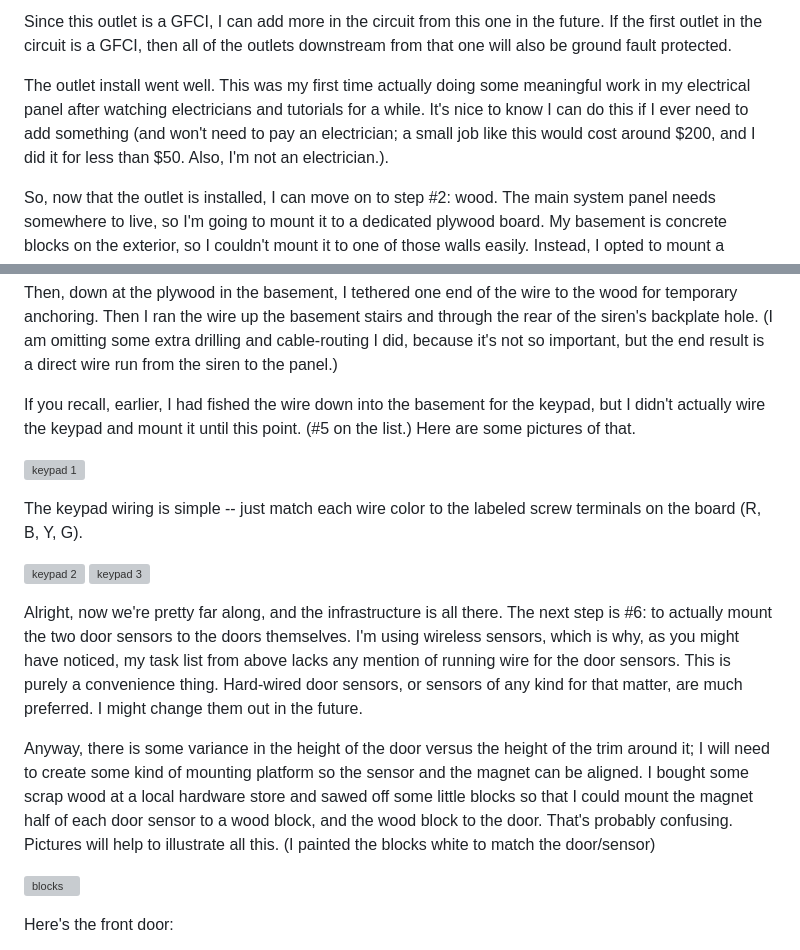
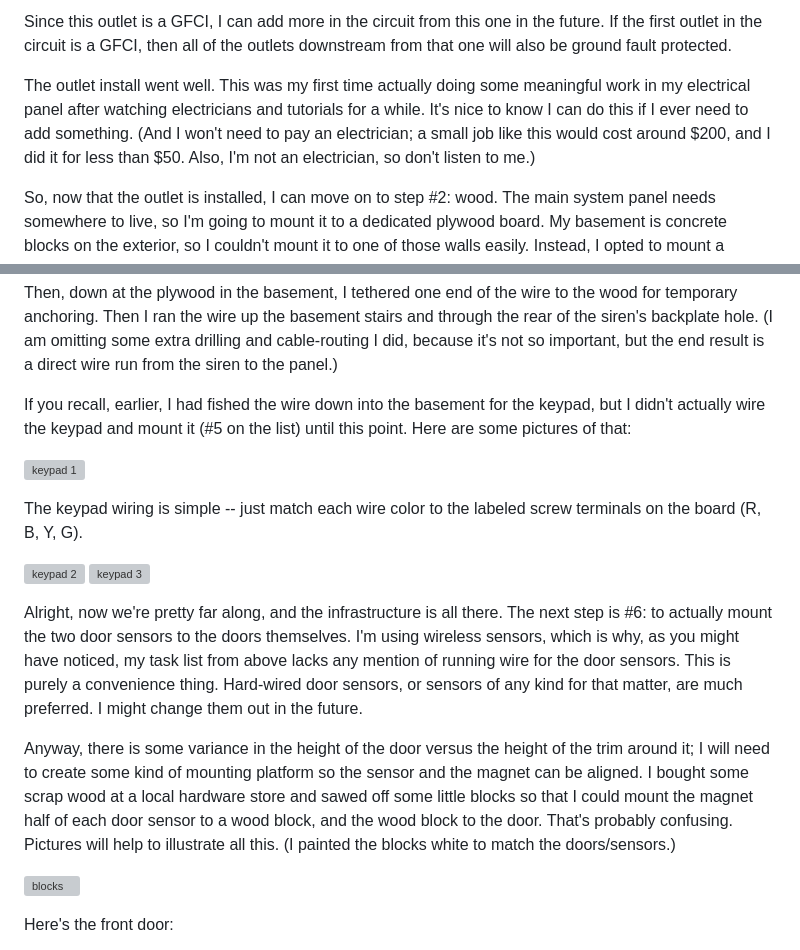
Before and after one commit to Dechrissen/website, a Markdown page: blog/alarm-system.md, 2 parts joined by grey strips. GitHub-like rendering; grey boxes are pictures that could not be loaded.

```diff
--- a/blog/alarm-system.md
+++ b/blog/alarm-system.md
@@ -73,7 +73,7 @@ The black and grey look pretty nice together.
 
 Since this outlet is a GFCI, I can add more in the circuit from this one in the future. If the first outlet in the circuit is a GFCI, then all of the outlets downstream from that one will also be ground fault protected.
 
-The outlet install went well. This was my first time actually doing some meaningful work in my electrical panel after watching electricians and tutorials for a while. It's nice to know I can do this if I ever need to add something (and won't need to pay an electrician; a small job like this would cost around $200, and I did it for less than $50. Also, I'm not an electrician.).
+The outlet install went well. This was my first time actually doing some meaningful work in my electrical panel after watching electricians and tutorials for a while. It's nice to know I can do this if I ever need to add something. (And I won't need to pay an electrician; a small job like this would cost around $200, and I did it for less than $50. Also, I'm not an electrician, so don't listen to me.)
 
 So, now that the outlet is installed, I can move on to step #2: wood. The main system panel needs somewhere to live, so I'm going to mount it to a dedicated plywood board. My basement is concrete blocks on the exterior, so I couldn't mount it to one of those walls easily. Instead, I opted to mount a roughly half-inch-thick plywood board to the exposed studs below the basement stairs. This is also where I installed my outlet, as you can tell from the above photos.
 
@@ -105,7 +105,7 @@ Next up is #7 on the list: running the wire for the indoor siren, and installing
 
 Then, down at the plywood in the basement, I tethered one end of the wire to the wood for temporary anchoring. Then I ran the wire up the basement stairs and through the rear of the siren's backplate hole. (I am omitting some extra drilling and cable-routing I did, because it's not so important, but the end result is a direct wire run from the siren to the panel.)
 
-If you recall, earlier, I had fished the wire down into the basement for the keypad, but I didn't actually wire the keypad and mount it until this point. (#5 on the list.) Here are some pictures of that.
+If you recall, earlier, I had fished the wire down into the basement for the keypad, but I didn't actually wire the keypad and mount it (#5 on the list) until this point. Here are some pictures of that:
 
 ![keypad 1](../assets/images/security-system/keypad-1.jpg "keypad 1")
 
@@ -116,7 +116,7 @@ The keypad wiring is simple -- just match each wire color to the labeled screw t
 
 Alright, now we're pretty far along, and the infrastructure is all there. The next step is #6: to actually mount the two door sensors to the doors themselves. I'm using wireless sensors, which is why, as you might have noticed, my task list from above lacks any mention of running wire for the door sensors. This is purely a convenience thing. Hard-wired door sensors, or sensors of any kind for that matter, are much preferred. I might change them out in the future.
 
-Anyway, there is some variance in the height of the door versus the height of the trim around it; I will need to create some kind of mounting platform so the sensor and the magnet can be aligned. I bought some scrap wood at a local hardware store and sawed off some little blocks so that I could mount the magnet half of each door sensor to a wood block, and the wood block to the door. That's probably confusing. Pictures will help to illustrate all this. (I painted the blocks white to match the door/sensor)
+Anyway, there is some variance in the height of the door versus the height of the trim around it; I will need to create some kind of mounting platform so the sensor and the magnet can be aligned. I bought some scrap wood at a local hardware store and sawed off some little blocks so that I could mount the magnet half of each door sensor to a wood block, and the wood block to the door. That's probably confusing. Pictures will help to illustrate all this. (I painted the blocks white to match the doors/sensors.)
 
 ![blocks](../assets/images/security-system/blocks.jpg "blocks")
 
```
Also changed, not shown: other parts of blog/alarm-system.md (+16 -16 lines).
